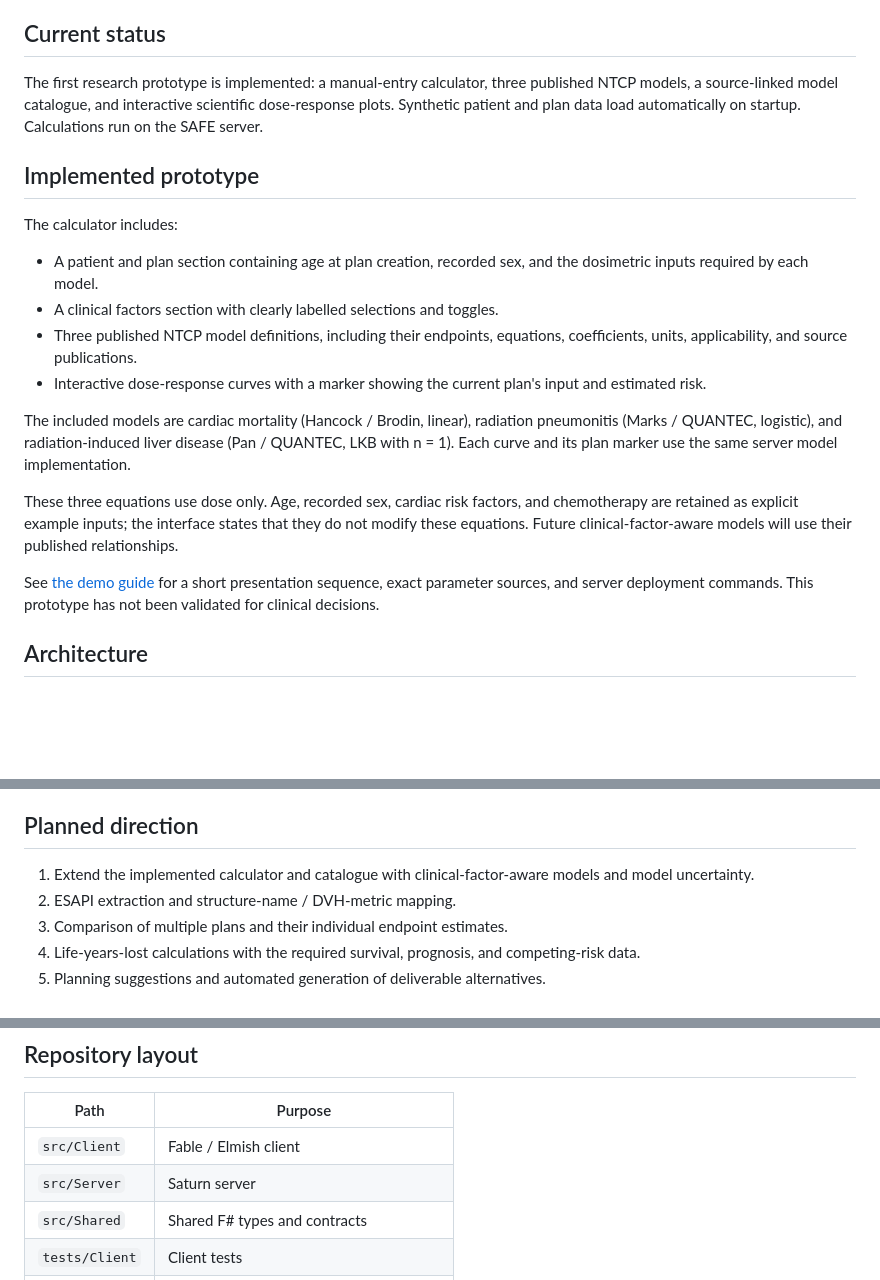
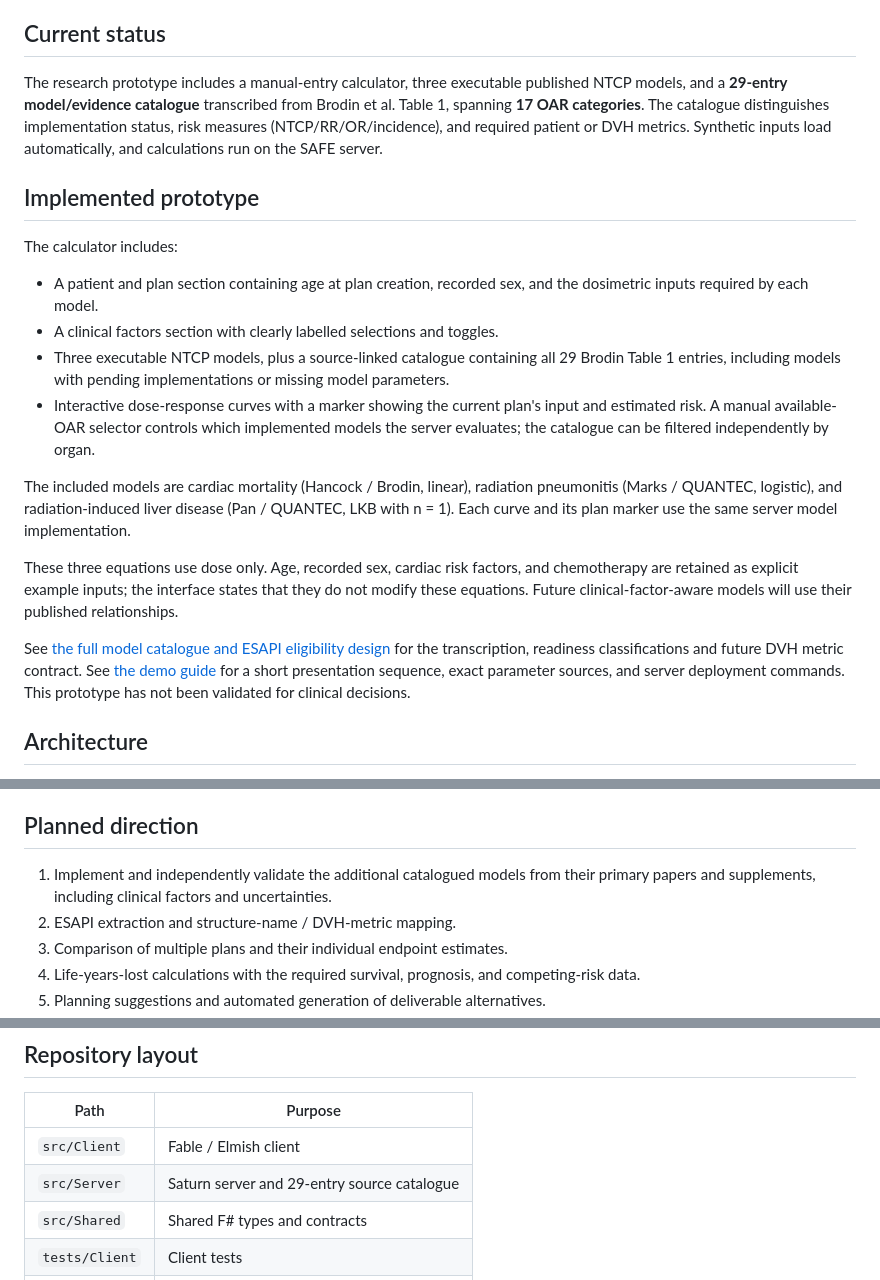
Before and after one commit to emintavlayan/risk-based-radiotherapy-planning, a Markdown page: README.md, 3 parts joined by grey strips. Rendered like a GitHub page; blank space fills up the shorter version.

Commit message:
Update README to distinguish full catalogue from three executable NTCP models

```diff
--- a/README.md
+++ b/README.md
@@ -6,7 +6,7 @@ The initial research focus is lymphoma. The intended workflow combines plan dosi
 
 ## Current status
 
-The first research prototype is implemented: a manual-entry calculator, three published NTCP models, a source-linked model catalogue, and interactive scientific dose-response plots. Synthetic patient and plan data load automatically on startup. Calculations run on the SAFE server.
+The research prototype includes a manual-entry calculator, three executable published NTCP models, and a **29-entry model/evidence catalogue** transcribed from Brodin et al. Table 1, spanning **17 OAR categories**. The catalogue distinguishes implementation status, risk measures (NTCP/RR/OR/incidence), and required patient or DVH metrics. Synthetic inputs load automatically, and calculations run on the SAFE server.
 
 ## Implemented prototype
 
@@ -14,14 +14,14 @@ The calculator includes:
 
 - A patient and plan section containing age at plan creation, recorded sex, and the dosimetric inputs required by each model.
 - A clinical factors section with clearly labelled selections and toggles.
-- Three published NTCP model definitions, including their endpoints, equations, coefficients, units, applicability, and source publications.
-- Interactive dose-response curves with a marker showing the current plan's input and estimated risk.
+- Three executable NTCP models, plus a source-linked catalogue containing all 29 Brodin Table 1 entries, including models with pending implementations or missing model parameters.
+- Interactive dose-response curves with a marker showing the current plan's input and estimated risk. A manual available-OAR selector controls which implemented models the server evaluates; the catalogue can be filtered independently by organ.
 
 The included models are cardiac mortality (Hancock / Brodin, linear), radiation pneumonitis (Marks / QUANTEC, logistic), and radiation-induced liver disease (Pan / QUANTEC, LKB with n = 1). Each curve and its plan marker use the same server model implementation.
 
 These three equations use dose only. Age, recorded sex, cardiac risk factors, and chemotherapy are retained as explicit example inputs; the interface states that they do not modify these equations. Future clinical-factor-aware models will use their published relationships.
 
-See [the demo guide](docs/DEMO.md) for a short presentation sequence, exact parameter sources, and server deployment commands. This prototype has not been validated for clinical decisions.
+See [the full model catalogue and ESAPI eligibility design](docs/MODEL-CATALOGUE.md) for the transcription, readiness classifications and future DVH metric contract. See [the demo guide](docs/DEMO.md) for a short presentation sequence, exact parameter sources, and server deployment commands. This prototype has not been validated for clinical decisions.
 
 ## Architecture
 
@@ -44,7 +44,7 @@ Manual entry and ESAPI import will feed the same calculation workflow. Patient a
 
 ## Planned direction
 
-1. Extend the implemented calculator and catalogue with clinical-factor-aware models and model uncertainty.
+1. Implement and independently validate the additional catalogued models from their primary papers and supplements, including clinical factors and uncertainties.
 2. ESAPI extraction and structure-name / DVH-metric mapping.
 3. Comparison of multiple plans and their individual endpoint estimates.
 4. Life-years-lost calculations with the required survival, prognosis, and competing-risk data.
@@ -102,7 +102,7 @@ A multi-stage [Dockerfile](Dockerfile) is included for server hosting. The [demo
 | Path | Purpose |
 | --- | --- |
 | `src/Client` | Fable / Elmish client |
-| `src/Server` | Saturn server |
+| `src/Server` | Saturn server and 29-entry source catalogue |
 | `src/Shared` | Shared F# types and contracts |
 | `tests/Client` | Client tests |
 | `tests/Server` | Server tests |
```
